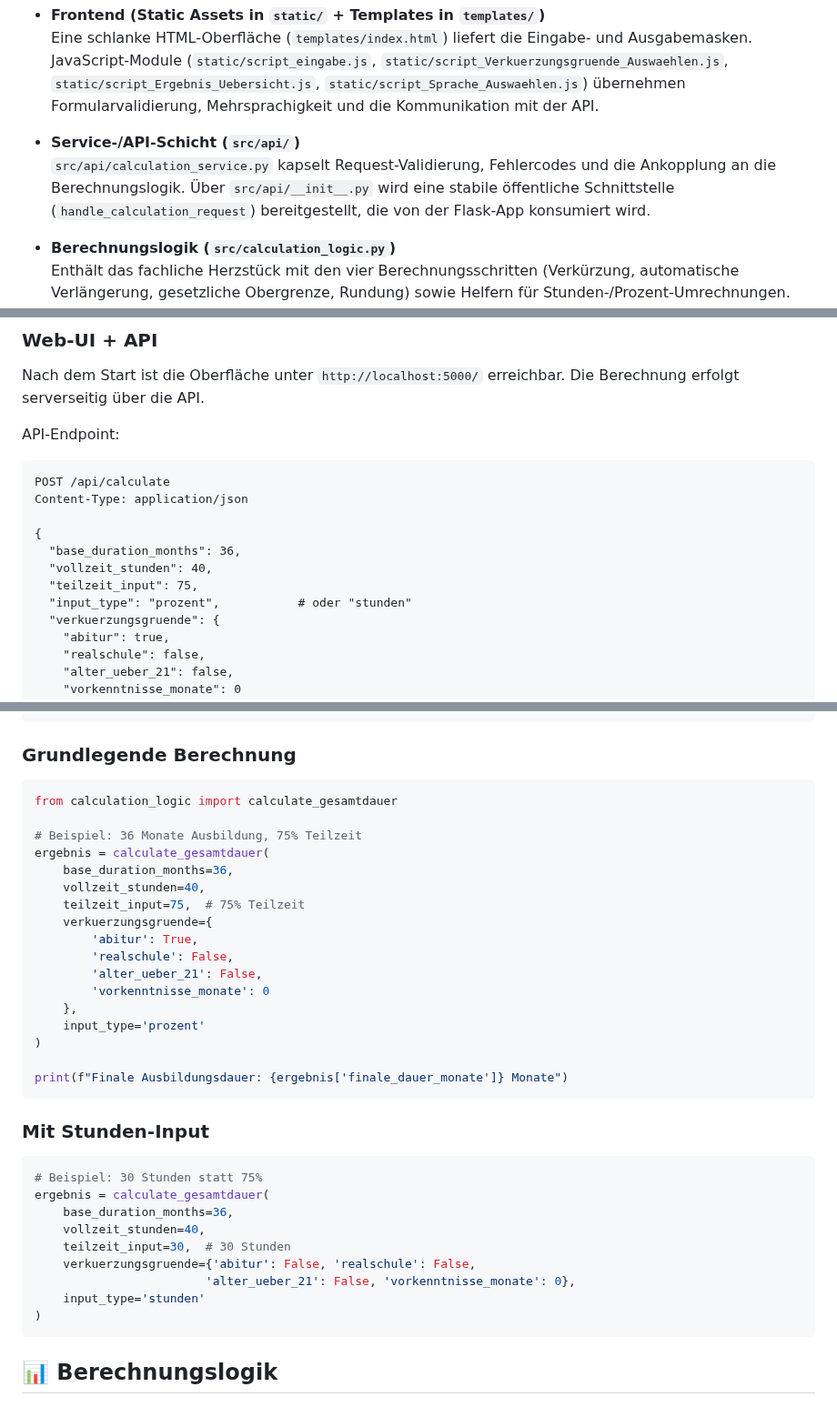
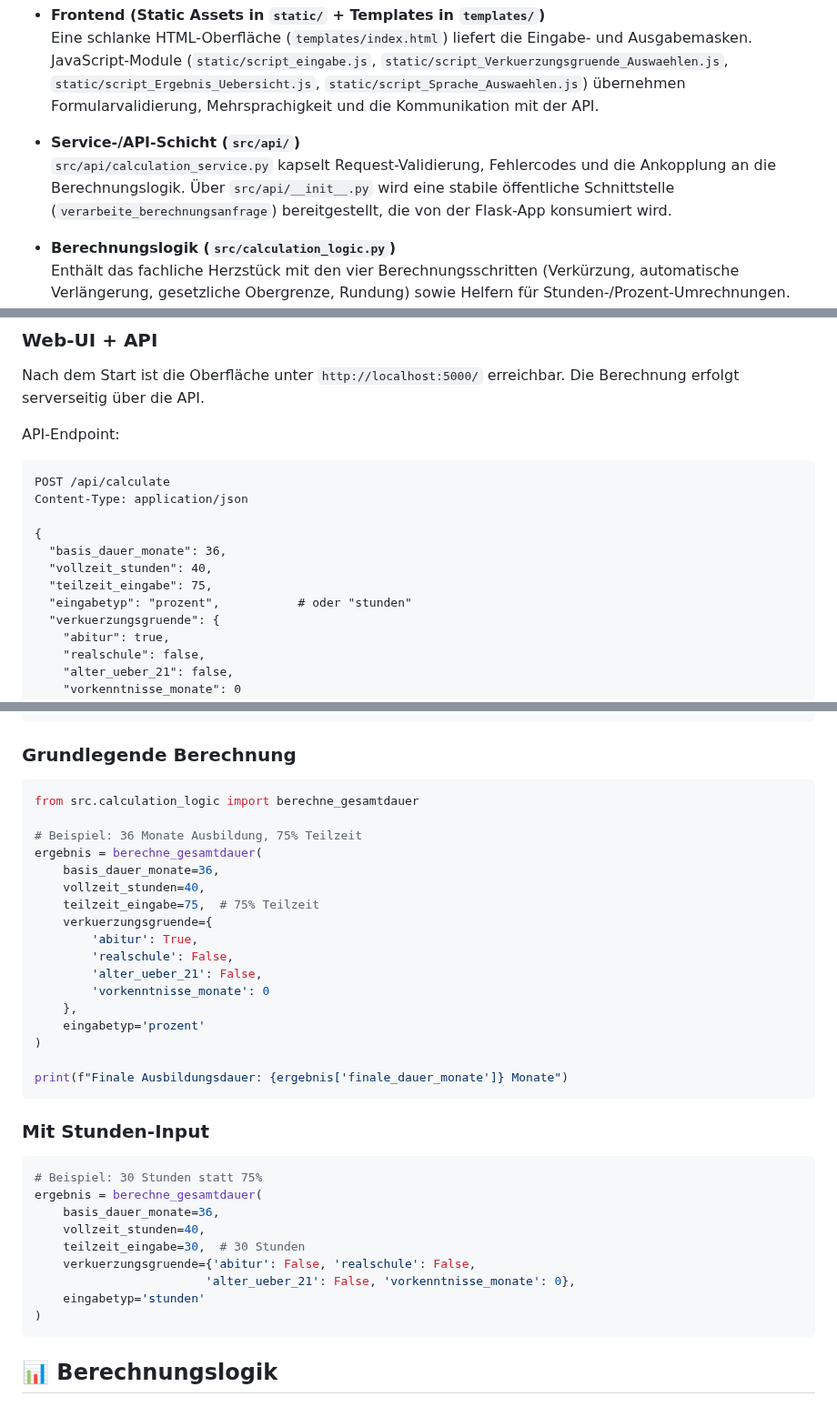
Before and after one commit to rbatmaz69/Teilzeitausbildungsrechner, a Markdown page: README.md, 3 parts joined by grey strips. Shown at 91% size. GitHub-like rendering.

Commit message:
Update README to use refactored names

````diff
--- a/README.md
+++ b/README.md
@@ -17,7 +17,7 @@ Der Teilzeitrechner ist als klassische Drei-Schichten-Anwendung aufgebaut:
   JavaScript-Module (`static/script_eingabe.js`, `static/script_Verkuerzungsgruende_Auswaehlen.js`, `static/script_Ergebnis_Uebersicht.js`, `static/script_Sprache_Auswaehlen.js`) übernehmen Formularvalidierung, Mehrsprachigkeit und die Kommunikation mit der API.
 
 - **Service-/API-Schicht (`src/api/`)**
-  `src/api/calculation_service.py` kapselt Request-Validierung, Fehlercodes und die Ankopplung an die Berechnungslogik. Über `src/api/__init__.py` wird eine stabile öffentliche Schnittstelle (`handle_calculation_request`) bereitgestellt, die von der Flask-App konsumiert wird.
+  `src/api/calculation_service.py` kapselt Request-Validierung, Fehlercodes und die Ankopplung an die Berechnungslogik. Über `src/api/__init__.py` wird eine stabile öffentliche Schnittstelle (`verarbeite_berechnungsanfrage`) bereitgestellt, die von der Flask-App konsumiert wird.
 
 - **Berechnungslogik (`src/calculation_logic.py`)**
   Enthält das fachliche Herzstück mit den vier Berechnungsschritten (Verkürzung, automatische Verlängerung, gesetzliche Obergrenze, Rundung) sowie Helfern für Stunden-/Prozent-Umrechnungen. Die Funktionen sind so dokumentiert, dass sie auch unabhängig vom Web-Layer test- und nachvollziehbar bleiben.
@@ -86,10 +86,10 @@ POST /api/calculate
 Content-Type: application/json
 
 {
-  "base_duration_months": 36,
+  "basis_dauer_monate": 36,
   "vollzeit_stunden": 40,
-  "teilzeit_input": 75,
-  "input_type": "prozent",           # oder "stunden"
+  "teilzeit_eingabe": 75,
+  "eingabetyp": "prozent",           # oder "stunden"
   "verkuerzungsgruende": {
     "abitur": true,
     "realschule": false,
@@ -127,20 +127,20 @@ Fehler (400/422/500):
 
 ### Grundlegende Berechnung
 ```python
-from calculation_logic import calculate_gesamtdauer
+from src.calculation_logic import berechne_gesamtdauer
 
 # Beispiel: 36 Monate Ausbildung, 75% Teilzeit
-ergebnis = calculate_gesamtdauer(
-    base_duration_months=36,
+ergebnis = berechne_gesamtdauer(
+    basis_dauer_monate=36,
     vollzeit_stunden=40,
-    teilzeit_input=75,  # 75% Teilzeit
+    teilzeit_eingabe=75,  # 75% Teilzeit
     verkuerzungsgruende={
         'abitur': True,
         'realschule': False,
         'alter_ueber_21': False,
         'vorkenntnisse_monate': 0
     },
-    input_type='prozent'
+    eingabetyp='prozent'
 )
 
 print(f"Finale Ausbildungsdauer: {ergebnis['finale_dauer_monate']} Monate")
@@ -149,13 +149,13 @@ print(f"Finale Ausbildungsdauer: {ergebnis['finale_dauer_monate']} Monate")
 ### Mit Stunden-Input
 ```python
 # Beispiel: 30 Stunden statt 75%
-ergebnis = calculate_gesamtdauer(
-    base_duration_months=36,
+ergebnis = berechne_gesamtdauer(
+    basis_dauer_monate=36,
     vollzeit_stunden=40,
-    teilzeit_input=30,  # 30 Stunden
+    teilzeit_eingabe=30,  # 30 Stunden
     verkuerzungsgruende={'abitur': False, 'realschule': False,
                         'alter_ueber_21': False, 'vorkenntnisse_monate': 0},
-    input_type='stunden'
+    eingabetyp='stunden'
 )
 ```
 
````
